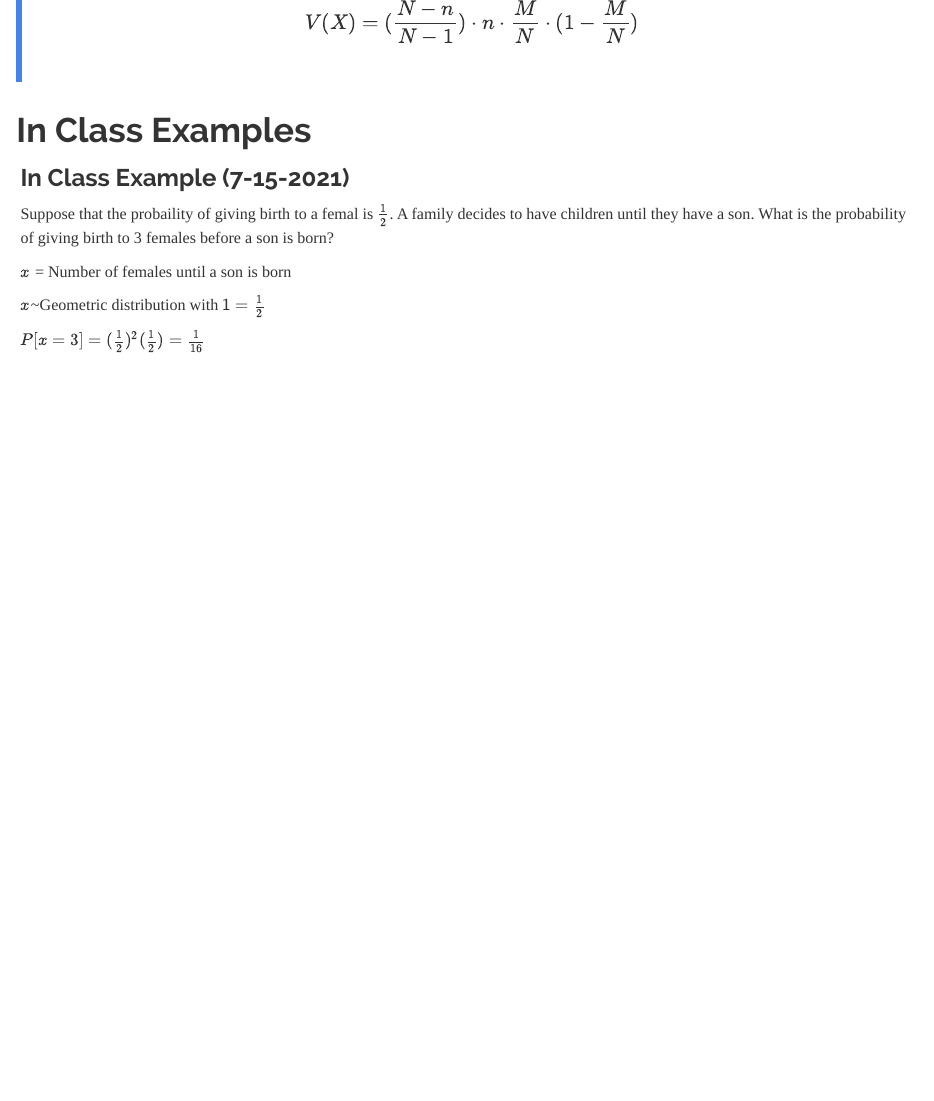
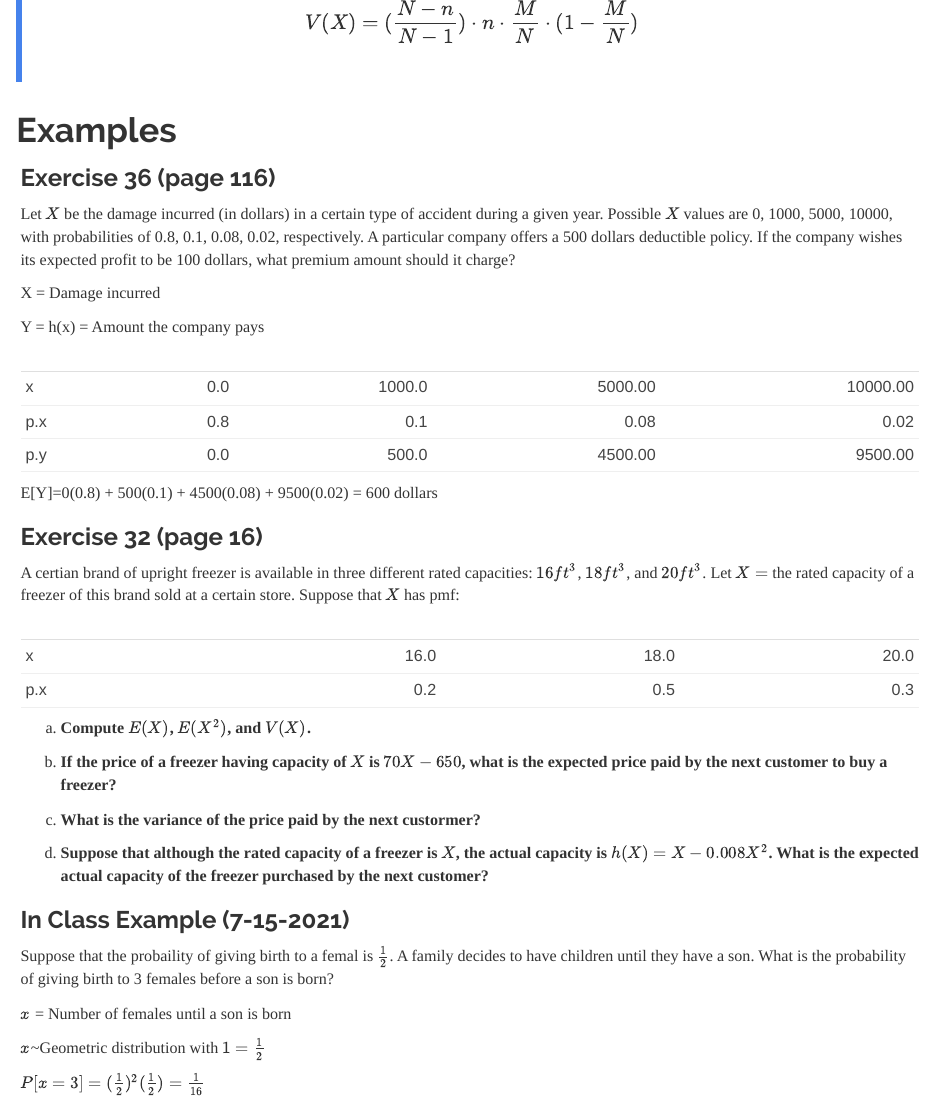
Before and after one commit to rbolt13/stat451, an R Markdown document (chapter3.Rmd): the page in a window 1100 px wide, from 4600 px down. Rendered offline with R 4.5, knitr and Pandoc, with nearby package versions.

Commit message:
added some definitions to ch. 2 and examples to chapter 3

````diff
--- a/chapter3.Rmd
+++ b/chapter3.Rmd
@@ -93,7 +97,47 @@ b(x;n,p) = \begin{cases}
 
 > **Proposition - Mean and Variance of Hypergeometric Distribution : **The mean and variance of the hypergeometric rv $X$ having pmf $h(x;n,M,N)$ are $$E(x)=n\cdot\frac{M}{N}$$  $$V(X)=(\frac{N-n}{N-1})\cdot n\cdot \frac{M}{N}\cdot (1-\frac{M}{N})$$
 
-# In Class Examples
+# Examples
+
+### Exercise 36 (page 116)
+Let $X$ be the damage incurred (in dollars) in a certain type of accident during a given year. Possible $X$ values are 0, 1000, 5000, 10000, with probabilities of 0.8, 0.1, 0.08, 0.02, respectively. A particular company offers a 500 dollars deductible policy. If the company wishes its expected profit to be 100 dollars, what premium amount should it charge?
+
+X = Damage incurred
+
+Y = h(x) = Amount the company pays
+
+```{r, echo = F}
+x <- c(0, 1000, 5000, 10000)
+p.x <- c(0.8, 0.1, 0.08, 0.02)
+p.y <- c(0, 500, 4500, 9500)
+damage.payout <- data.frame("x" = x, "p.x" = p.x, "p.y" = p.y)
+damage.payout_new <- as.data.frame(t(damage.payout))
+options(scipen = 50) # get rid of e's
+kable(damage.payout_new, col.names = NULL) %>%
+  kable_paper()
+```
+
+E[Y]=0(0.8) + 500(0.1) + 4500(0.08) + 9500(0.02) = 600 dollars
+
+### Exercise 32 (page 16)
+A certian brand of upright freezer is available in three different rated capacities: $16ft^3$, $18ft^3$, and $20ft^3$. Let $X=$ the rated capacity of a freezer of this brand sold at a certain store. Suppose that $X$ has pmf:
+```{r, echo=F}
+x <- c(16,18,20)
+p.x <- c(0.2,0.5,0.3)
+df <- data.frame("x" = x, "p.x" = p.x)
+df.new <- as.data.frame(t(df))
+options(scipen = 50)
+kable(df.new, col.names = NULL) %>%
+  kable_paper()
+```
+a. **Compute $E(X)$, $E(X^2)$, and $V(X)$.**
+
+b. **If the price of a freezer having capacity of $X$ is $70X-650$, what is the expected price paid by the next customer to buy a freezer?**
+
+c. **What is the variance of the price paid by the next custormer?**
+
+d. **Suppose that although the rated capacity of a freezer is $X$, the actual capacity is $h(X)=X-0.008X^2$. What is the expected actual capacity of the freezer purchased by the next customer?**
+
 
 ### In Class Example (7-15-2021)
 Suppose that the probaility of giving birth to a femal is $\frac{1}{2}$. A family decides to have children until they have a son. What is the probability of giving birth to 3 females before a son is born?
````
Also changed, not shown: chapter2.Rmd (+21 -1 lines), img/fig2.1.png (added), img/vendiagrams.png (added), chapter3.Rmd (4 more changed lines), 3 other files.
